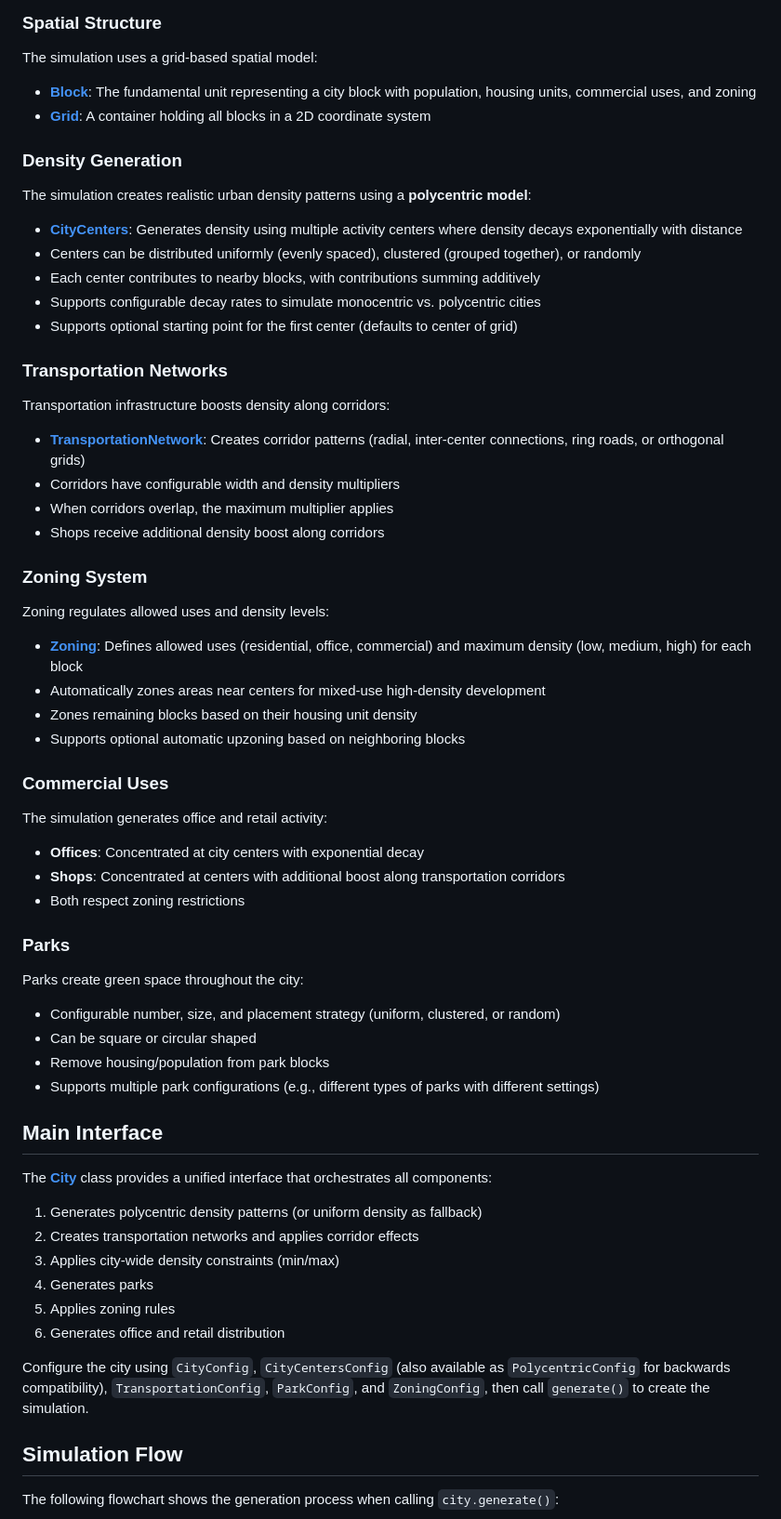
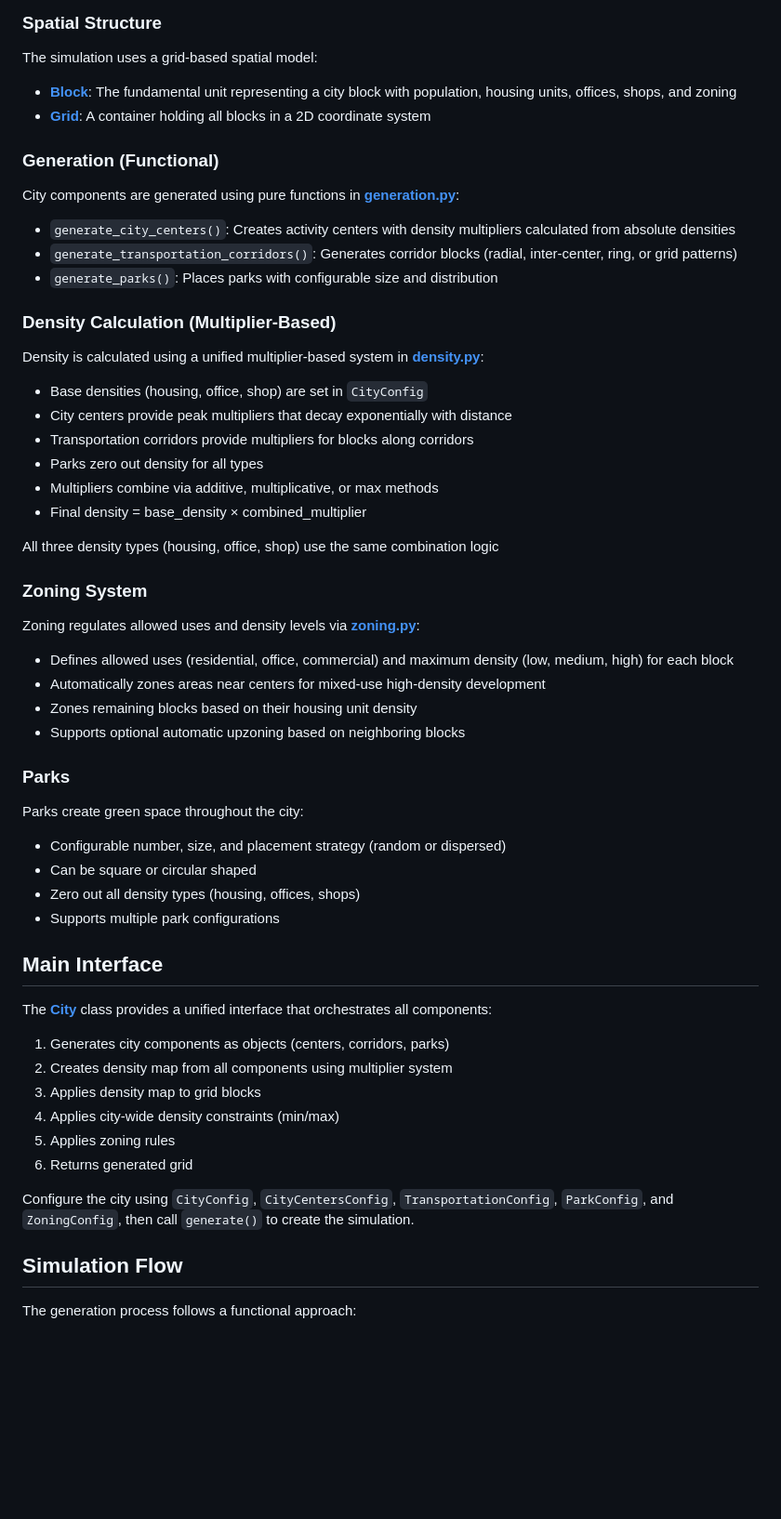
Before and after one commit to jacksonmluckey/jurisdiction-utility-approval-simulation, a Markdown page: city/README.md, the part around one of its changes. Shown at 93% size. Rendered like a GitHub page; blank space fills up the shorter version.

````diff
--- a/city/README.md
+++ b/city/README.md
@@ -8,70 +8,64 @@ This simulation generates realistic urban density patterns on a grid-based city
 
 The simulation uses a grid-based spatial model:
 
-- **[Block](block.py)**: The fundamental unit representing a city block with population, housing units, commercial uses, and zoning
+- **[Block](block.py)**: The fundamental unit representing a city block with population, housing units, offices, shops, and zoning
 - **[Grid](grid.py)**: A container holding all blocks in a 2D coordinate system
 
-### Density Generation
+### Generation (Functional)
 
-The simulation creates realistic urban density patterns using a **polycentric model**:
+City components are generated using pure functions in **[generation.py](generation.py)**:
 
-- **[CityCenters](city_centers.py)**: Generates density using multiple activity centers where density decays exponentially with distance
-- Centers can be distributed uniformly (evenly spaced), clustered (grouped together), or randomly
-- Each center contributes to nearby blocks, with contributions summing additively
-- Supports configurable decay rates to simulate monocentric vs. polycentric cities
-- Supports optional starting point for the first center (defaults to center of grid)
+- `generate_city_centers()`: Creates activity centers with density multipliers calculated from absolute densities
+- `generate_transportation_corridors()`: Generates corridor blocks (radial, inter-center, ring, or grid patterns)
+- `generate_parks()`: Places parks with configurable size and distribution
 
-### Transportation Networks
+### Density Calculation (Multiplier-Based)
 
-Transportation infrastructure boosts density along corridors:
+Density is calculated using a unified multiplier-based system in **[density.py](density.py)**:
 
-- **[TransportationNetwork](transportation_corridor.py)**: Creates corridor patterns (radial, inter-center connections, ring roads, or orthogonal grids)
-- Corridors have configurable width and density multipliers
-- When corridors overlap, the maximum multiplier applies
-- Shops receive additional density boost along corridors
+- Base densities (housing, office, shop) are set in `CityConfig`
+- City centers provide peak multipliers that decay exponentially with distance
+- Transportation corridors provide multipliers for blocks along corridors
+- Parks zero out density for all types
+- Multipliers combine via additive, multiplicative, or max methods
+- Final density = base_density × combined_multiplier
+
+All three density types (housing, office, shop) use the same combination logic
 
 ### Zoning System
 
-Zoning regulates allowed uses and density levels:
+Zoning regulates allowed uses and density levels via **[zoning.py](zoning.py)**:
 
-- **[Zoning](zoning.py)**: Defines allowed uses (residential, office, commercial) and maximum density (low, medium, high) for each block
+- Defines allowed uses (residential, office, commercial) and maximum density (low, medium, high) for each block
 - Automatically zones areas near centers for mixed-use high-density development
 - Zones remaining blocks based on their housing unit density
 - Supports optional automatic upzoning based on neighboring blocks
-
-### Commercial Uses
-
-The simulation generates office and retail activity:
-
-- **Offices**: Concentrated at city centers with exponential decay
-- **Shops**: Concentrated at centers with additional boost along transportation corridors
-- Both respect zoning restrictions
 
 ### Parks
 
 Parks create green space throughout the city:
 
-- Configurable number, size, and placement strategy (uniform, clustered, or random)
+- Configurable number, size, and placement strategy (random or dispersed)
 - Can be square or circular shaped
-- Remove housing/population from park blocks
-- Supports multiple park configurations (e.g., different types of parks with different settings)
+- Zero out all density types (housing, offices, shops)
+- Supports multiple park configurations
 
 ## Main Interface
 
 The **[City](city.py)** class provides a unified interface that orchestrates all components:
 
-1. Generates polycentric density patterns (or uniform density as fallback)
-2. Creates transportation networks and applies corridor effects
-3. Applies city-wide density constraints (min/max)
-4. Generates parks
+1. Generates city components as objects (centers, corridors, parks)
+2. Creates density map from all components using multiplier system
+3. Applies density map to grid blocks
+4. Applies city-wide density constraints (min/max)
 5. Applies zoning rules
-6. Generates office and retail distribution
+6. Returns generated grid
 
-Configure the city using `CityConfig`, `CityCentersConfig` (also available as `PolycentricConfig` for backwards compatibility), `TransportationConfig`, `ParkConfig`, and `ZoningConfig`, then call `generate()` to create the simulation.
+Configure the city using `CityConfig`, `CityCentersConfig`, `TransportationConfig`, `ParkConfig`, and `ZoningConfig`, then call `generate()` to create the simulation.
 
 ## Simulation Flow
 
-The following flowchart shows the generation process when calling `city.generate()`:
+The generation process follows a functional approach:
 
 ```mermaid
 flowchart TD
````
Also changed, not shown: other parts of city/README.md (+26 -36 lines), README.md (+6 -3 lines).
